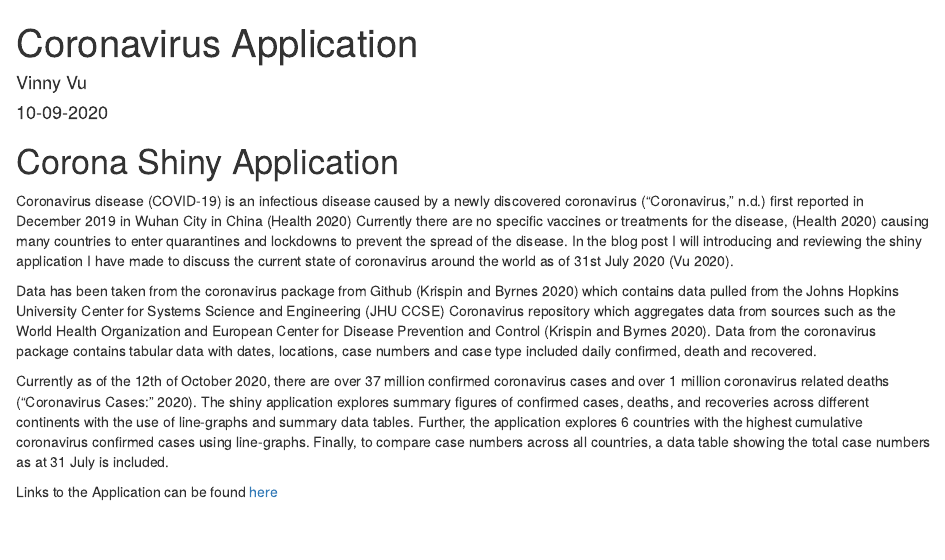
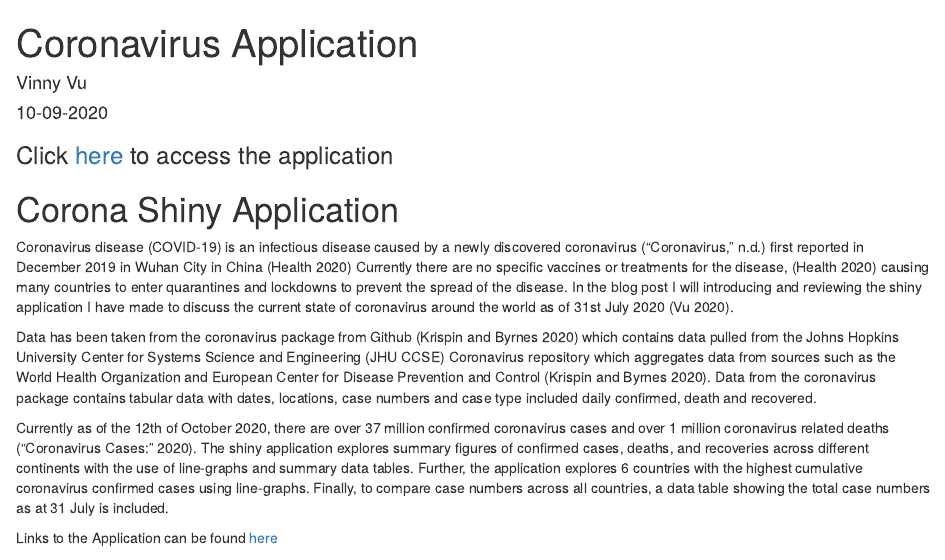
Before and after one commit to vvuu0009/Blog-Folio, an R Markdown document (_posts/post 4/post4.Rmd): the page in a window 1100 px wide, from its top. Rendered offline with R 4.5, knitr and Pandoc, with nearby package versions; drawn as R Markdown's standard HTML page in place of the format the file asks for.

Commit message:
adding links to top of file

````diff
--- a/_posts/post 4/post4.Rmd
+++ b/_posts/post 4/post4.Rmd
@@ -20,6 +20,8 @@ knitr::opts_chunk$set(echo = FALSE)
 
 ```
 
+### Click [here](https://vinny-vu.shinyapps.io/coronavirus-application/) to access the application
+
 # Corona Shiny Application
 
 Coronavirus disease (COVID-19) is an infectious disease caused by a newly discovered coronavirus [@WHO] first reported in December 2019 in Wuhan City in China [@aus-health] Currently there are no specific vaccines or treatments for the disease, [@aus-health] causing many countries to enter quarantines and lockdowns to prevent the spread of the disease. In the blog post I will introducing and reviewing the shiny application I have made to discuss the current state of coronavirus around the world as of 31st July 2020 [@shiny].
````
Also changed, not shown: _posts/post 5/post5.Rmd (+1 -1 lines), _posts/post 4/post4.html, _posts/post 5/post5.html, 4 other files.
